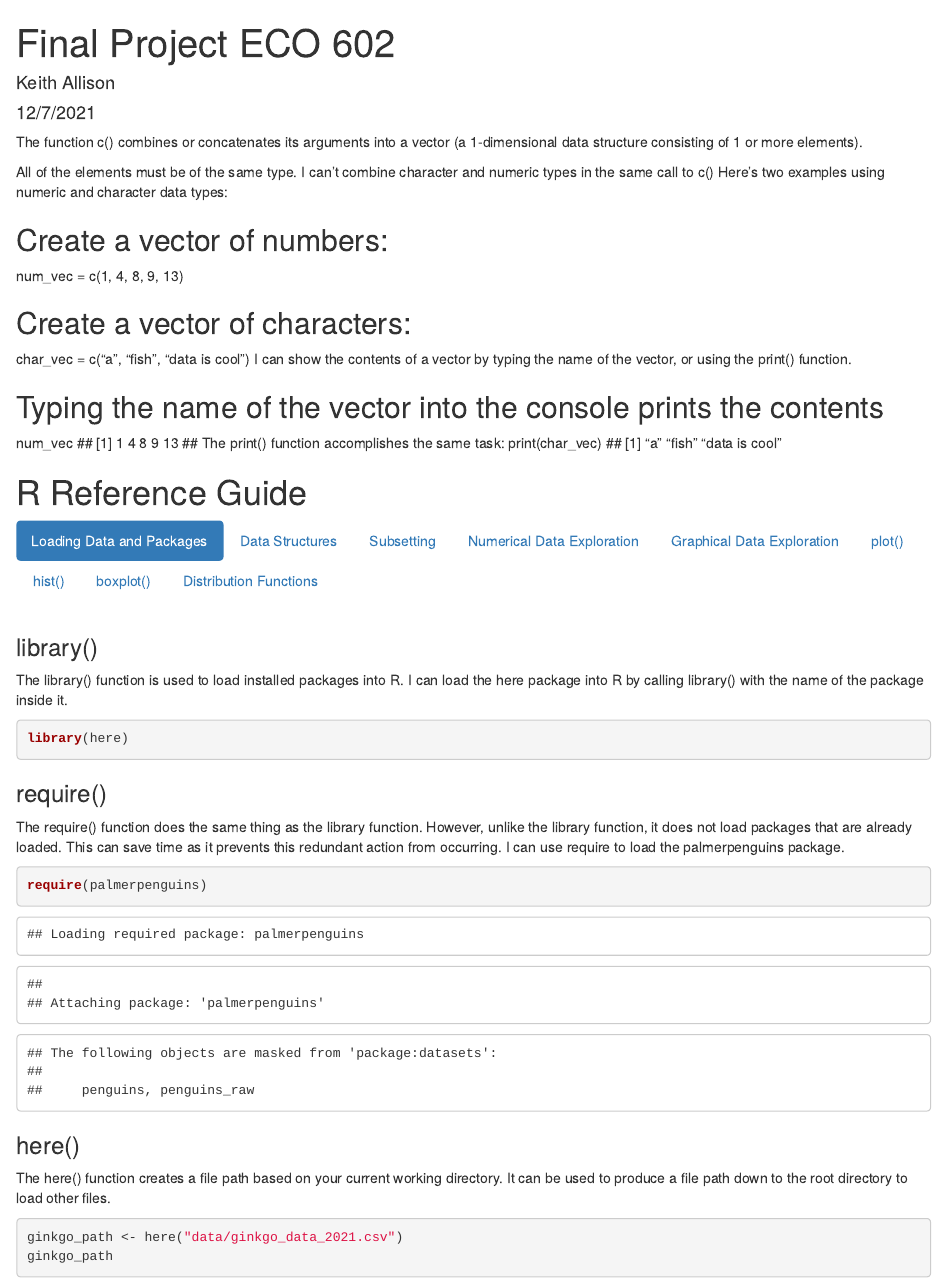
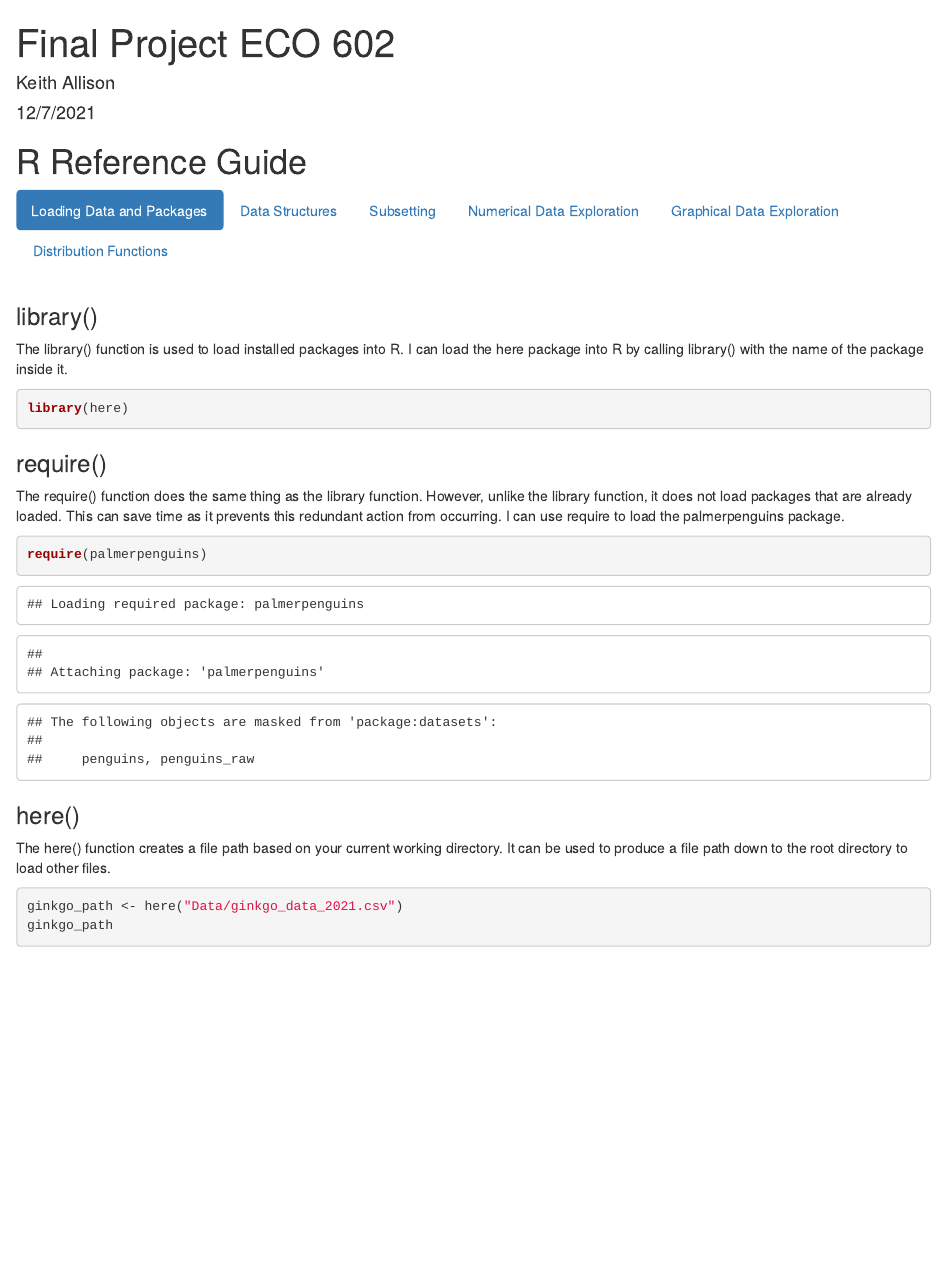
Before and after one commit to KeithAllison/ECO-602, an R Markdown document (docs/final_R_reference.Rmd): the page in a window 1100 px wide, from its top. Rendered offline with R 4.5, knitr and Pandoc, with nearby package versions.

Commit message:
knitting and editing

````diff
--- a/docs/final_R_reference.Rmd
+++ b/docs/final_R_reference.Rmd
@@ -10,25 +10,6 @@ knitr::opts_chunk$set(echo = TRUE)
 library(here)
 ```
 
-The function c() combines or concatenates its arguments into a vector (a 1-dimensional data structure consisting of 1 or more elements).
-
-All of the elements must be of the same type.
-I can’t combine character and numeric types in the same call to c()
-Here’s two examples using numeric and character data types:
-
-## Create a vector of numbers:
-num_vec  = c(1, 4, 8, 9, 13)
-
-## Create a vector of characters:
-char_vec = c("a", "fish", "data is cool")
-I can show the contents of a vector by typing the name of the vector, or using the print() function.
-
-## Typing the name of the vector into the console prints the contents
-num_vec
-## [1]  1  4  8  9 13
-## The print() function accomplishes the same task:
-print(char_vec)
-## [1] "a"            "fish"         "data is cool"
 
 # R Reference Guide {.tabset .tabset-pills}
 
@@ -57,7 +38,7 @@ require(palmerpenguins)
 The here() function creates a file path based on your current working directory. It can be used to produce a file path down to the root directory to load other files.
 
 ```{r}
-ginkgo_path <- here("data/ginkgo_data_2021.csv")
+ginkgo_path <- here("Data/ginkgo_data_2021.csv")
 ginkgo_path
 ```
 
@@ -205,7 +186,7 @@ sd(penguins$bill_length_mm, na.rm = T)
 ```
 ## Graphical Data Exploration
 
-## plot()
+### plot()
 
 Creates a plot!
 ```{r}
````
Also changed, not shown: Data/ginkgo_data_2021.csv (renamed from docs/Data/ginkgo_data_2021.csv), docs/final_R_reference.Rmd (4 more changed lines), 1 other file.
